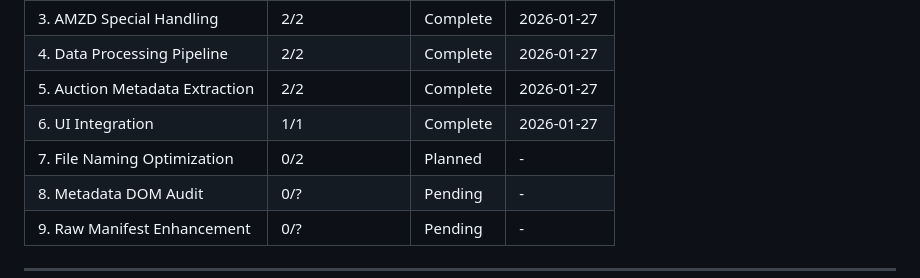
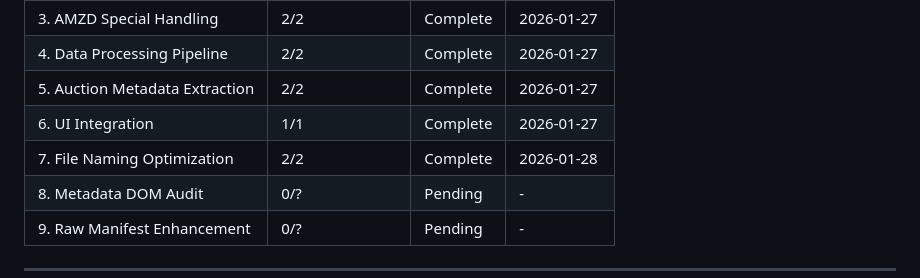
Before and after one commit to thirdwavediscounts/manifest-parser, a Markdown page: .planning/ROADMAP.md, the part around one of its changes. Rendered like a GitHub page.

```diff
--- a/.planning/ROADMAP.md
+++ b/.planning/ROADMAP.md
@@ -170,7 +170,7 @@ Phases execute in numeric order: 1 -> 2 -> 3 -> 4 -> 5 -> 6 -> 7 -> 8 -> 9
 | 4. Data Processing Pipeline | 2/2 | Complete | 2026-01-27 |
 | 5. Auction Metadata Extraction | 2/2 | Complete | 2026-01-27 |
 | 6. UI Integration | 1/1 | Complete | 2026-01-27 |
-| 7. File Naming Optimization | 0/2 | Planned | - |
+| 7. File Naming Optimization | 2/2 | Complete | 2026-01-28 |
 | 8. Metadata DOM Audit | 0/? | Pending | - |
 | 9. Raw Manifest Enhancement | 0/? | Pending | - |
 
```
Also changed, not shown: other parts of .planning/ROADMAP.md (+3 -3 lines), .planning/REQUIREMENTS.md (+30 -3 lines), 1 other file.
